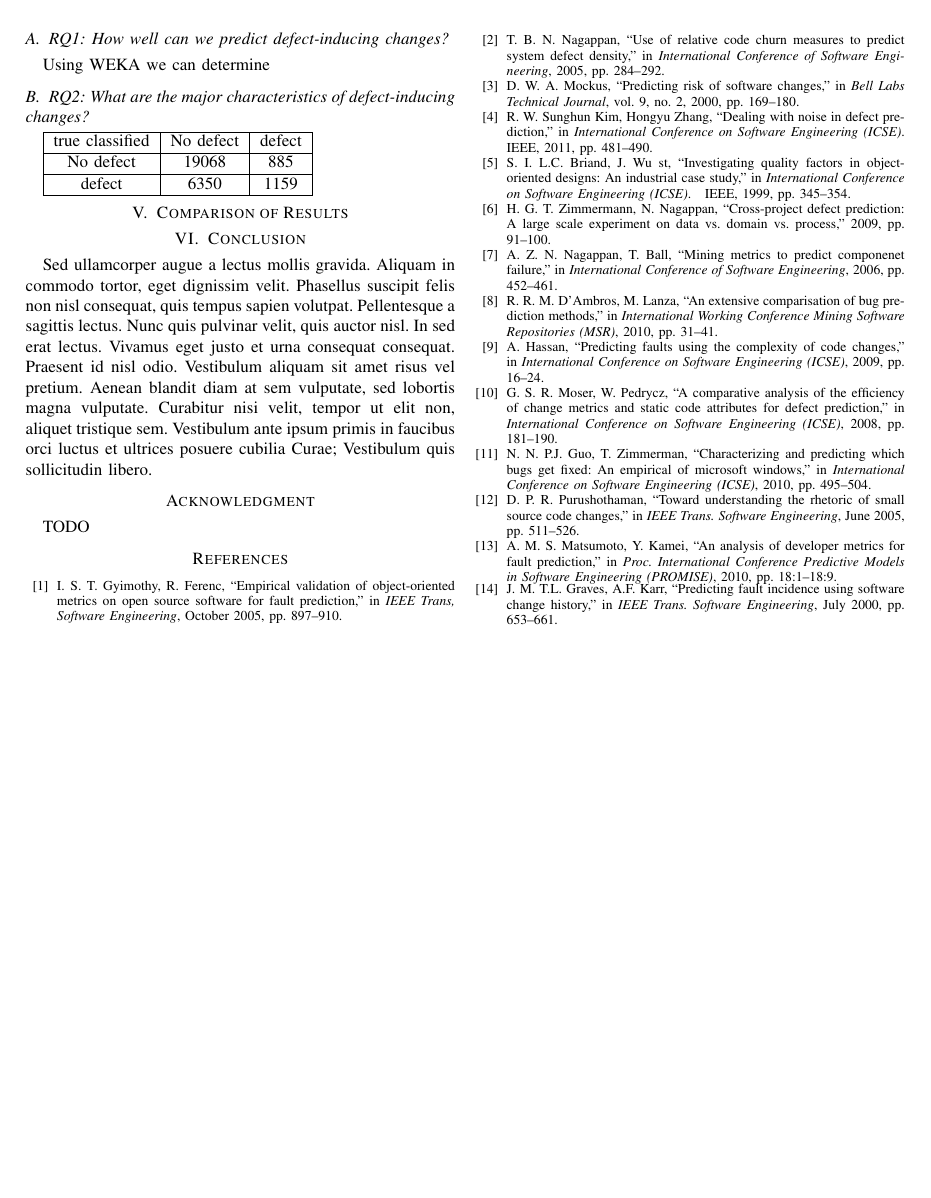
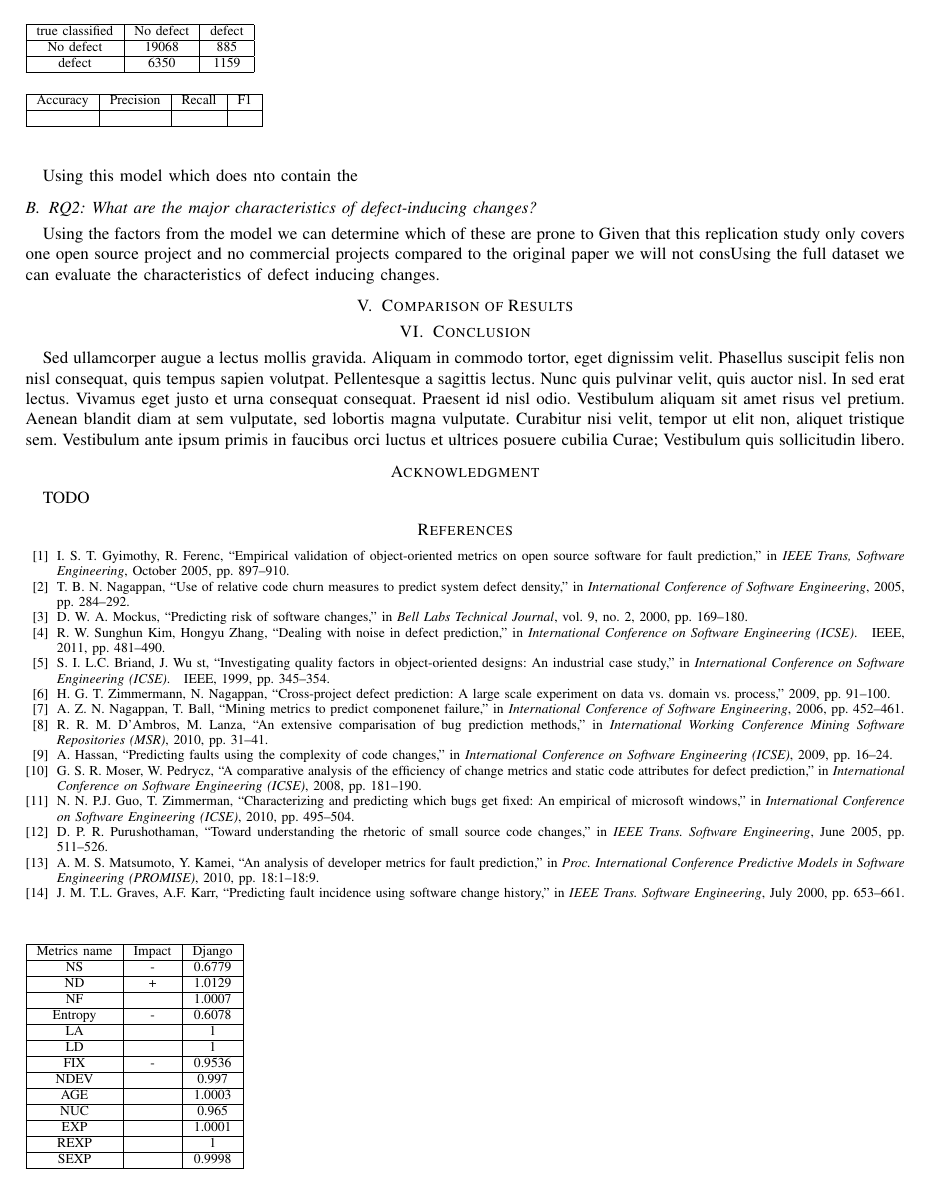
Before and after one commit to tajmilur-rahman/LOG6307, a LaTeX problem sheet (paper-replication/paper/assignment.tex): page 4 of 4 before the commit and page 3 of 4 after it. Compiled offline with pdfLaTeX.

Commit message:
More work on the tables

```diff
--- a/paper-replication/paper/assignment.tex
+++ b/paper-replication/paper/assignment.tex
@@ -10,6 +10,7 @@
 \usepackage{epstopdf}
 \usepackage{multirow}
 \usepackage{rotating}
+\usepackage{caption}
 %\usepackage{subfigure}
 \usepackage{subfig}
 \usepackage{float}
@@ -107,5 +114,4 @@ The following
 \subsection{RQ1: How well can we predict defect-inducing changes?}
 \label{sec:rq1}
 
-Using WEKA we can determine
 
@@ -112,6 +119,6 @@ Using WEKA we can determine
 
-\subsection{RQ2: What are the major characteristics of defect-inducing changes?}
-\label{sec:rq2}
+Using this model which does nto contain the
+\begin{table}
 
 	\begin{tabular}{|c|c|c|}
 		\hline
@@ -122,3 +129,42 @@ Using WEKA we can determine
 		defect  & 6350  & 1159 \tabularnewline
 		\hline
 	\end{tabular}
+	\label{table:confusion}
+\end{table}
+
+\begin{table}
+	\begin{tabular}{|c|c|c|c|}
+		\hline Accuracy & Precision & Recall & F1 \\
+		\hline  &  &  &  \\
+		\hline
+	\end{tabular}
+
+	\label{table:prediction}
+\end{table}
+
+
+\subsection{RQ2: What are the major characteristics of defect-inducing changes?}
+\label{sec:rq2}
+
+Using the factors from the model we can determine which of these are prone to Given that this replication study only covers one open source project and no commercial projects compared to the original paper we will not consUsing the full dataset we can evaluate the characteristics of defect inducing changes.
+
+\begin{table}
+	\begin{tabular}{|c|c|c|c|}
+		\hline Metrics name & Impact & Django \\
+		\hline NS & - & 0.6779 \\
+		\hline ND & + & 1.0129 \\
+		\hline NF &  & 1.0007 \\
+		\hline Entropy & - & 0.6078 \\
+		\hline LA &  & 1 \\
+		\hline LD &  & 1 \\
+		\hline FIX & - & 0.9536 \\
+		\hline NDEV &  & 0.997 \\
+		\hline AGE &  & 1.0003 \\
+		\hline NUC &  & 0.965 \\
+		\hline EXP &  & 1.0001 \\
+		\hline REXP &  & 1 \\
+		\hline SEXP &  & 0.9998 \\
+		\hline
+	\end{tabular}
+	\label{table:odds_ratio}
+\end{table}
```
Also changed, not shown: paper-replication/paper/assignment.tex (35 more changed lines). Lines whose indentation alone changed are shown as unchanged.
